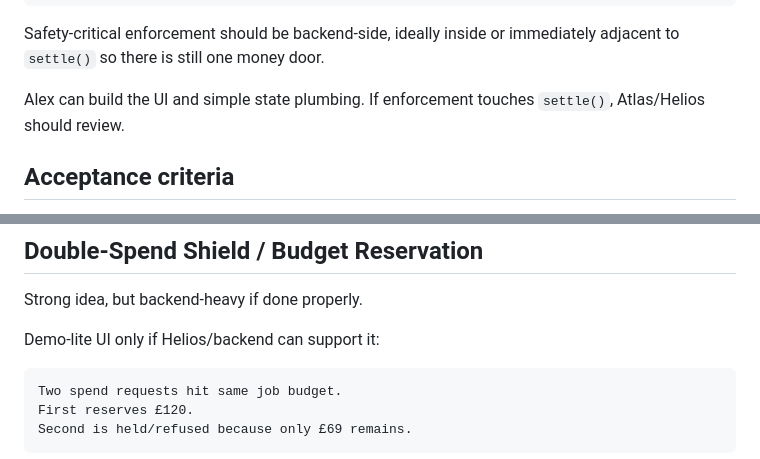
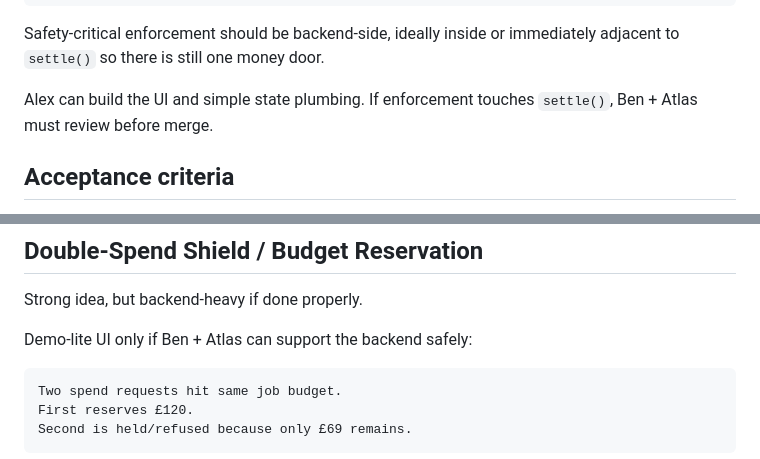
Before and after one commit to akurkar07/arbiter, a Markdown page: docs/handoffs/ARBITER_ALEX_FEATURE_PLAN_2026-06-27.md, 2 parts joined by grey strips. Drawn GitHub-style.

````diff
--- a/docs/handoffs/ARBITER_ALEX_FEATURE_PLAN_2026-06-27.md
+++ b/docs/handoffs/ARBITER_ALEX_FEATURE_PLAN_2026-06-27.md
@@ -208,7 +208,7 @@ paused
 
 Safety-critical enforcement should be backend-side, ideally inside or immediately adjacent to `settle()` so there is still one money door.
 
-Alex can build the UI and simple state plumbing. If enforcement touches `settle()`, Atlas/Helios should review.
+Alex can build the UI and simple state plumbing. If enforcement touches `settle()`, Ben + Atlas must review before merge.
 
 ## Acceptance criteria
 
@@ -551,7 +551,7 @@ This is useful for Policy Replay.
 
 Strong idea, but backend-heavy if done properly.
 
-Demo-lite UI only if Helios/backend can support it:
+Demo-lite UI only if Ben + Atlas can support the backend safely:
 
 ```text
 Two spend requests hit same job budget.
````
Also changed, not shown: other parts of docs/handoffs/ARBITER_ALEX_FEATURE_PLAN_2026-06-27.md (+18 -3 lines), docs/plans/ARBITER_FEATURE_NOTES_2026-06-27.md (+12 -17 lines).
